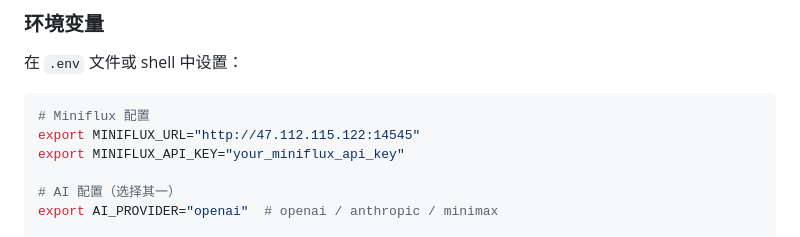
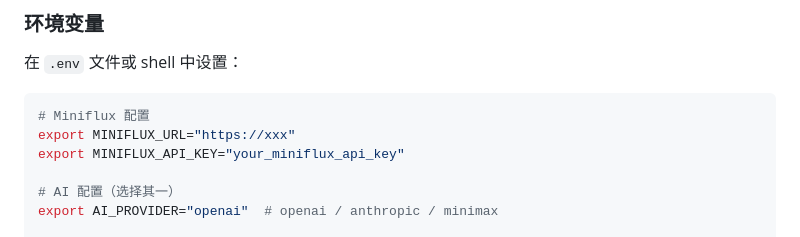
Before and after one commit to catlincao/news_ai, a Markdown page: README.md, the part around the change. Drawn GitHub-style.

````diff
--- a/README.md
+++ b/README.md
@@ -36,7 +36,7 @@ uv sync
 
 ```bash
 # Miniflux 配置
-export MINIFLUX_URL="http://47.112.115.122:14545"
+export MINIFLUX_URL="https://xxx"
 export MINIFLUX_API_KEY="your_miniflux_api_key"
 
 # AI 配置（选择其一）
````
